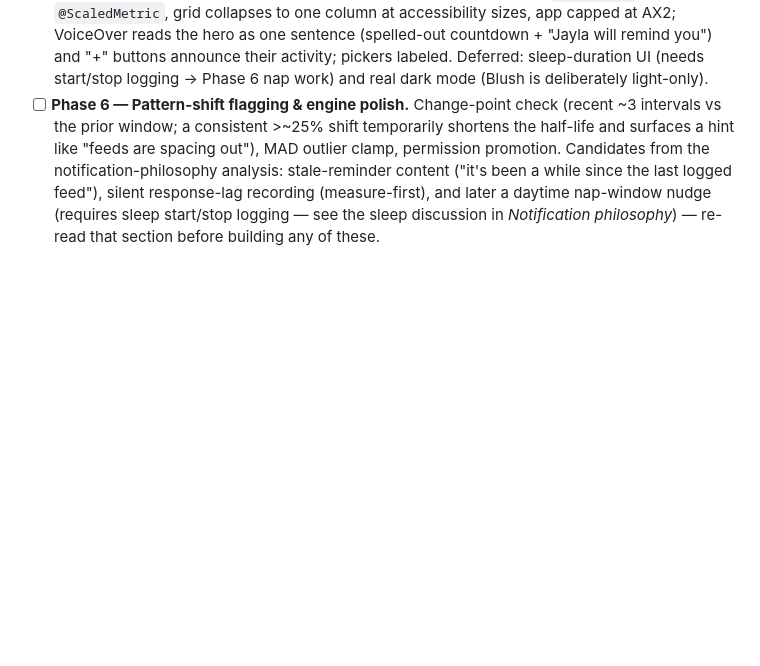
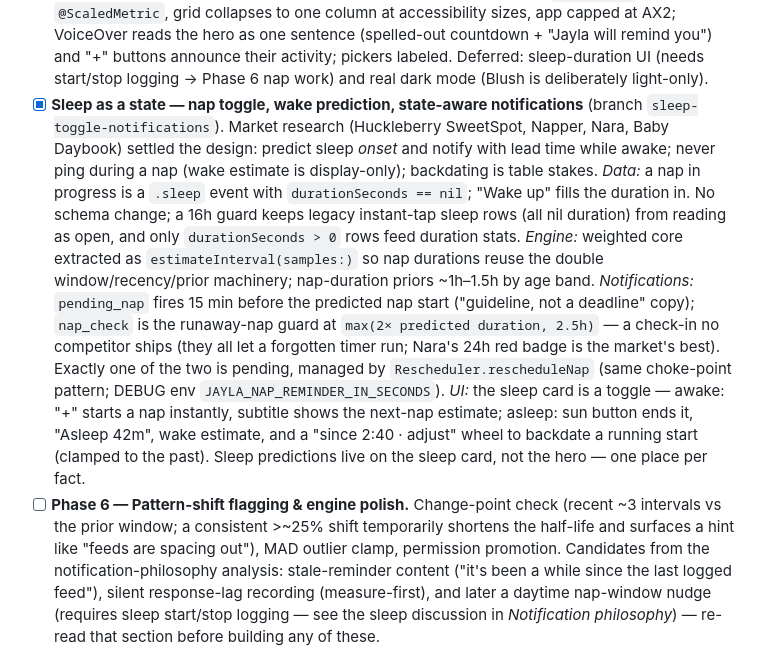
Before and after one commit to JOANNESUN/jayla-app, a Markdown page: docs/PLAN.md, the part around the change. GitHub-like rendering; blank space fills up the shorter version.

Commit message:
Docs: record the sleep-state phase in PLAN.md
Co-Authored-By: Claude Fable 5 <noreply@anthropic.com>

```diff
--- a/docs/PLAN.md
+++ b/docs/PLAN.md
@@ -219,6 +219,30 @@ Each phase is independently shippable.
   you") and "+" buttons announce their activity; pickers labeled.
   Deferred: sleep-duration UI (needs start/stop logging → Phase 6 nap
   work) and real dark mode (Blush is deliberately light-only).
+- [x] **Sleep as a state — nap toggle, wake prediction, state-aware
+  notifications** (branch `sleep-toggle-notifications`). Market research
+  (Huckleberry SweetSpot, Napper, Nara, Baby Daybook) settled the design:
+  predict sleep *onset* and notify with lead time while awake; never ping
+  during a nap (wake estimate is display-only); backdating is table
+  stakes. *Data:* a nap in progress is a `.sleep` event with
+  `durationSeconds == nil`; "Wake up" fills the duration in. No schema
+  change; a 16h guard keeps legacy instant-tap sleep rows (all nil
+  duration) from reading as open, and only `durationSeconds > 0` rows
+  feed duration stats. *Engine:* weighted core extracted as
+  `estimateInterval(samples:)` so nap durations reuse the double
+  window/recency/prior machinery; nap-duration priors ~1h–1.5h by age
+  band. *Notifications:* `pending_nap` fires 15 min before the predicted
+  nap start ("guideline, not a deadline" copy); `nap_check` is the
+  runaway-nap guard at `max(2× predicted duration, 2.5h)` — a check-in
+  no competitor ships (they all let a forgotten timer run; Nara's 24h
+  red badge is the market's best). Exactly one of the two is pending,
+  managed by `Rescheduler.rescheduleNap` (same choke-point pattern;
+  DEBUG env `JAYLA_NAP_REMINDER_IN_SECONDS`). *UI:* the sleep card is a
+  toggle — awake: "+" starts a nap instantly, subtitle shows the
+  next-nap estimate; asleep: sun button ends it, "Asleep 42m", wake
+  estimate, and a "since 2:40 · adjust" wheel to backdate a running
+  start (clamped to the past). Sleep predictions live on the sleep card,
+  not the hero — one place per fact.
 - [ ] **Phase 6 — Pattern-shift flagging & engine polish.** Change-point
   check (recent ~3 intervals vs the prior window; a consistent >~25%
   shift temporarily shortens the half-life and surfaces a hint like
```
